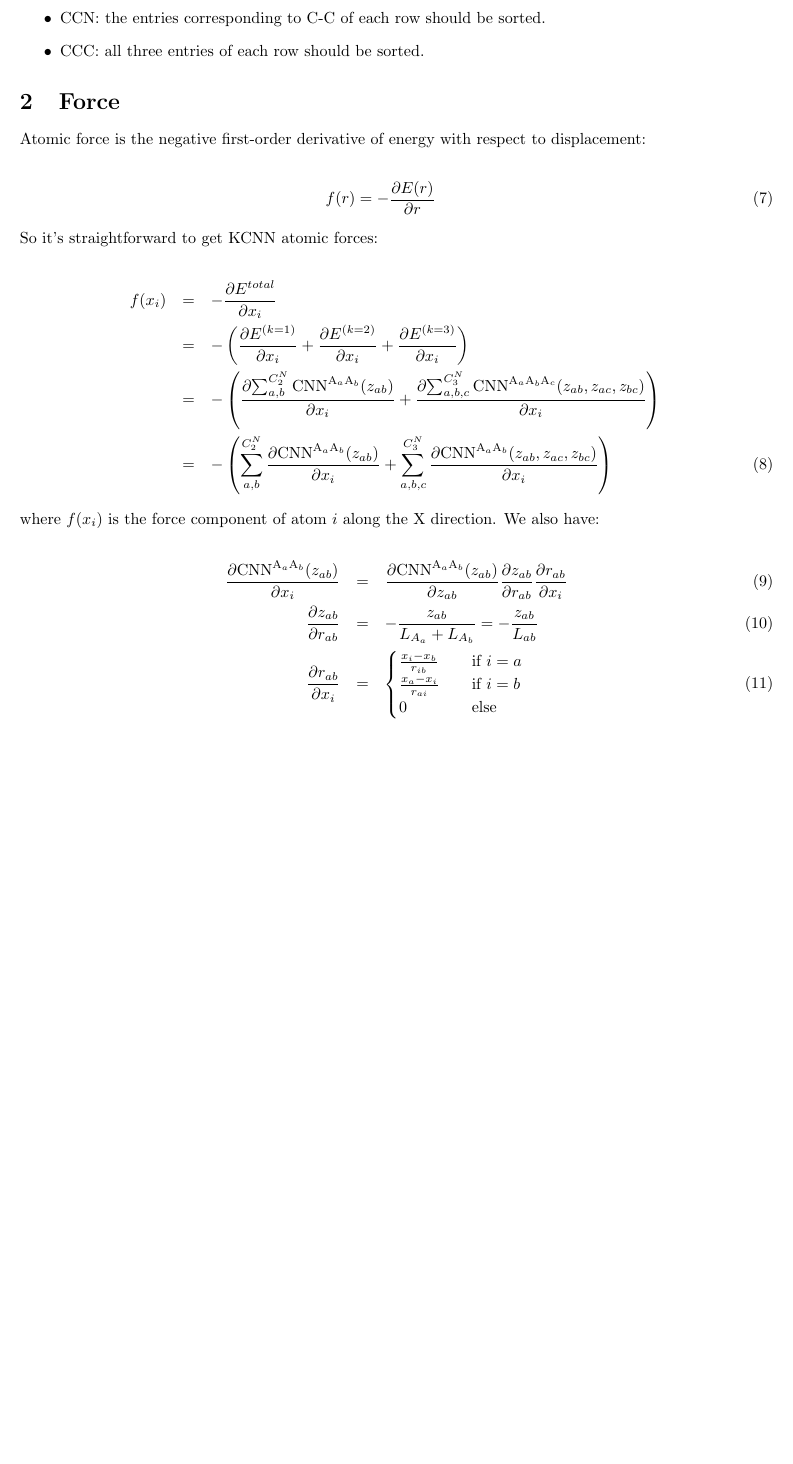
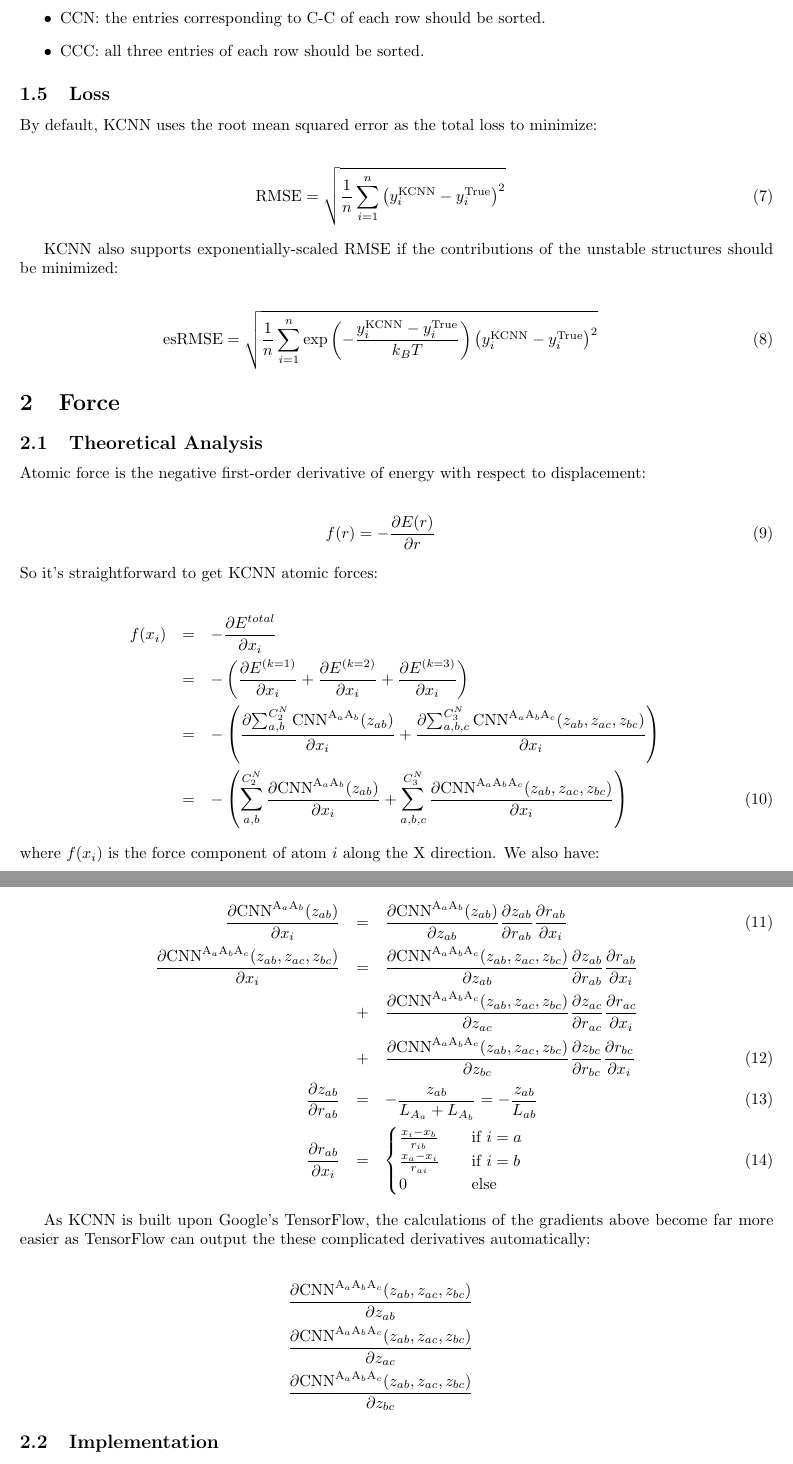
Before and after one commit to Bismarrck/kcon, a LaTeX document (doc/theory.tex): part of page 3 of 3 before the commit and two parts of pages 3 and 4 of 4 after it, the two joined at a grey line, cut so that both start at the same text, the shorter picture padded with empty space. Compiled offline with pdfLaTeX.

Commit message:
The theoretical analysis of the atomic forces are added.

```diff
--- a/doc/theory.tex
+++ b/doc/theory.tex
@@ -4,7 +4,7 @@
 \usepackage[margin=1in]{geometry}
 \usepackage{graphicx}
 
-\title{The theory of KCNN}
+\title{The theory and implementation of KCNN}
 
 \author{Xin Chen}
 \date{\today}
@@ -148,8 +148,35 @@ types. Taking the examples of CHN, CCH and CCC:
 	\item CCC: all three entries of each row should be sorted.
 \end{itemize}
 
+\subsection{Loss}
+
+By default, KCNN uses the root mean squared error as the total loss to minimize:
+
+\begin{eqnarray}
+\mathrm{RMSE} = \sqrt{
+	\frac{1}{n}
+	\sum_{i=1}^{n}{
+		\left( y_{i}^{\mathrm{KCNN}} - y_{i}^{\mathrm{True}} \right)^2
+	}
+}
+\end{eqnarray}
+
+KCNN also supports exponentially-scaled RMSE if the contributions of the unstable structures
+should be minimized:
+
+\begin{eqnarray}
+\mathrm{esRMSE} = \sqrt{
+	\frac{1}{n}
+	\sum_{i=1}^{n}{
+		\exp{\left(-\frac{y_{i}^{\mathrm{KCNN}} - y_{i}^{\mathrm{True}}}{k_BT} \right)}
+		\left(y_{i}^{\mathrm{KCNN}} - y_{i}^{\mathrm{True}} \right)^2
+	}
+}
+\end{eqnarray}
 
 \section{Force}
+
+\subsection{Theoretical Analysis}
 
 Atomic force is the negative first-order derivative of energy with respect to
 displacement:
@@ -194,7 +221,7 @@ f(x_{i}) & = & -\frac{\partial{E^{total}}}{\partial{x_{i}}} \nonumber \\
 	+
 \sum_{a,b,c}^{C^N_3}{
 	\frac{
-		\partial{\boldmath{\mathrm{CNN}}^{\mathrm{A}_{a}\mathrm{A}_{b}}
+		\partial{\boldmath{\mathrm{CNN}}^{\mathrm{A}_{a}\mathrm{A}_{b}\mathrm{A}_{c}}
 		(z_{ab}, z_{ac}, z_{bc})}
 	}{
 		\partial{x_i}
@@ -218,6 +245,33 @@ also have:
 }{
 	\partial{z_{ab}}
 } \frac{\partial{z_{ab}}}{\partial{r_{ab}}} \frac{\partial{r_{ab}}}{\partial{x_i}} \\
+\frac{
+	\partial{\boldmath{\mathrm{CNN}}^{\mathrm{A}_{a}\mathrm{A}_{b}\mathrm{A}_{c}}
+	(z_{ab}, z_{ac}, z_{bc})}
+}{
+	\partial{x_i}
+}
+& = &
+\frac{\partial{
+	\boldmath{\mathrm{CNN}}^{\mathrm{A}_{a}\mathrm{A}_{b}\mathrm{A}_{c}}
+	(z_{ab}, z_{ac}, z_{bc})}
+}{
+	\partial{z_{ab}}
+} \frac{\partial{z_{ab}}}{\partial{r_{ab}}}\frac{\partial{r_{ab}}}{\partial{x_i}} \nonumber \\
+& + &
+\frac{\partial{
+	\boldmath{\mathrm{CNN}}^{\mathrm{A}_{a}\mathrm{A}_{b}\mathrm{A}_{c}}
+	(z_{ab}, z_{ac}, z_{bc})}
+}{
+	\partial{z_{ac}}
+} \frac{\partial{z_{ac}}}{\partial{r_{ac}}}\frac{\partial{r_{ac}}}{\partial{x_i}} \nonumber \\
+& + &
+\frac{\partial{
+	\boldmath{\mathrm{CNN}}^{\mathrm{A}_{a}\mathrm{A}_{b}\mathrm{A}_{c}}
+	(z_{ab}, z_{ac}, z_{bc})}
+}{
+	\partial{z_{bc}}
+} \frac{\partial{z_{bc}}}{\partial{r_{bc}}}\frac{\partial{r_{bc}}}{\partial{x_i}} \\
 \frac{ \partial{z_{ab}}}{\partial{r_{ab}}}
 & = &
 -\frac{z_{ab}}{L_{A_a} + L_{A_b}} = -\frac{z_{ab}}{L_{ab}} \\
@@ -228,4 +282,32 @@ also have:
 \end{cases}
 \end{eqnarray}
 
+As KCNN is built upon Google's TensorFlow, the calculations of the gradients above become far
+more easier as TensorFlow can output the these complicated derivatives automatically:
+
+\begin{eqnarray}
+\frac{\partial{
+	\boldmath{\mathrm{CNN}}^{\mathrm{A}_{a}\mathrm{A}_{b}\mathrm{A}_{c}}
+	(z_{ab}, z_{ac}, z_{bc})}
+}{
+	\partial{z_{ab}}
+} \nonumber \\
+\frac{\partial{
+	\boldmath{\mathrm{CNN}}^{\mathrm{A}_{a}\mathrm{A}_{b}\mathrm{A}_{c}}
+	(z_{ab}, z_{ac}, z_{bc})}
+}{
+	\partial{z_{ac}}
+} \nonumber \\
+\frac{\partial{
+	\boldmath{\mathrm{CNN}}^{\mathrm{A}_{a}\mathrm{A}_{b}\mathrm{A}_{c}}
+	(z_{ab}, z_{ac}, z_{bc})}
+}{
+	\partial{z_{bc}}
+} \nonumber
+\end{eqnarray}
+
+\subsection{Implementation}
+
+
+
 \end{document}
```
Also changed, not shown: doc/theory.tex (14 more changed lines).
